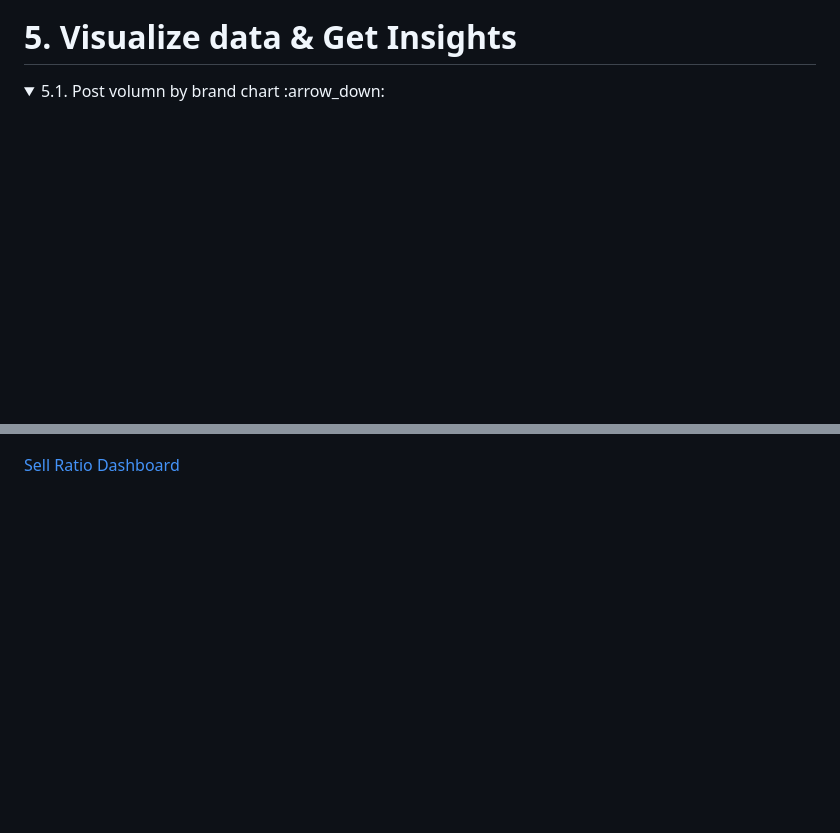
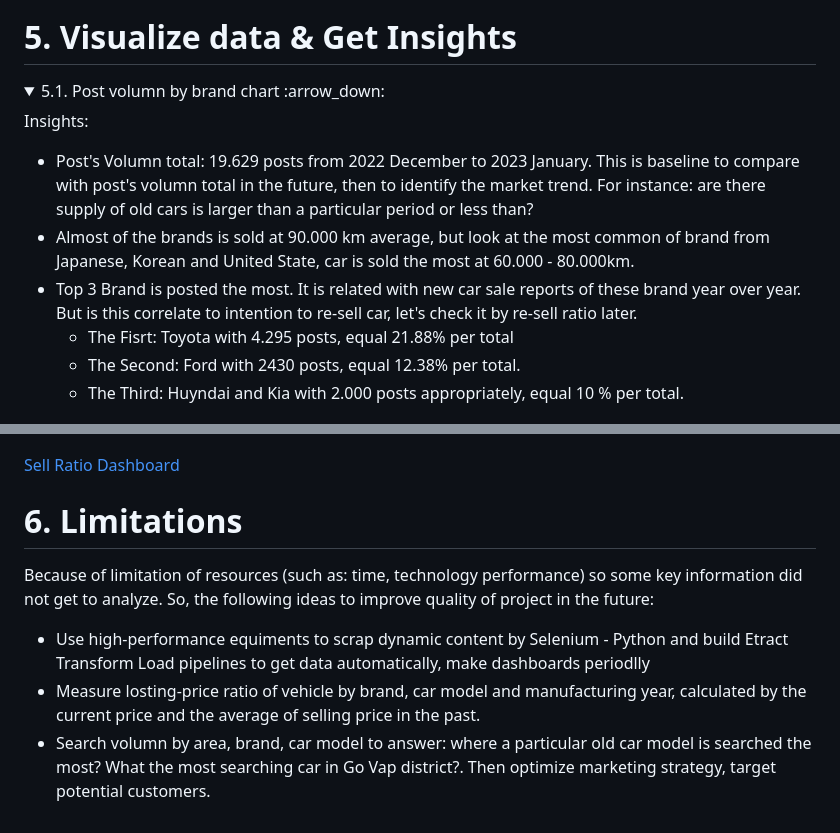
Before and after one commit to Cong-hau/analyze-old-car-selling-posts, a Markdown page: README.md, 2 parts joined by grey strips. GitHub-like rendering; folded sections open; blank space fills up the shorter version.

```diff
--- a/README.md
+++ b/README.md
@@ -411,6 +411,14 @@ dis_hcm.to_csv('posts_groupby_district_hcm.csv', index= False)
 
 <details><summary> 5.1. Post volumn by brand chart :arrow_down: </summary>
 
+Insights:
+- Post's Volumn total: 19.629 posts from 2022 December to 2023 January. This is baseline to compare with post's volumn total in the future, then to identify the market trend. For instance: are there supply of old cars is larger than a particular period or less than?
+- Almost of the brands is sold at 90.000 km average, but look at the most common of brand from Japanese, Korean and United State, car is sold the most at 60.000 - 80.000km.
+- Top 3 Brand is posted the most. It is related with new car sale reports of these brand year over year. But is this correlate to intention to re-sell car, let's check it by re-sell ratio later.
+    - The Fisrt: Toyota with 4.295 posts, equal 21.88% per total
+    - The Second: Ford with 2430 posts, equal 12.38% per total.
+    - The Third: Huyndai and Kia with 2.000 posts appropriately, equal 10 % per total.
+
 ![image](https://github.com/Cong-hau/analyze-old-car-selling-posts/blob/1c9649ee937a2e03d87662cbbe8d31488342f2bc/images/brand's%20post.png)
 
 [Brand's post Dashboard](https://public.tableau.com/app/profile/l.h.u5510/viz/Book1_16759639143440/Dashboard3)
@@ -440,3 +491,10 @@ dis_hcm.to_csv('posts_groupby_district_hcm.csv', index= False)
 [Sell Ratio Dashboard](https://public.tableau.com/app/profile/l.h.u5510/viz/Book1_16759639143440/Dashboard5)
 
 </details>
+
+# 6. Limitations
+
+Because of limitation of resources (such as: time, technology performance) so some key information did not get to analyze. So, the following ideas to improve quality of project in the future:
+- Use high-performance equiments to scrap dynamic content by Selenium - Python and build Etract Transform Load pipelines to get data automatically, make dashboards periodlly
+- Measure losting-price ratio of vehicle by brand, car model and manufacturing year, calculated by the current price and the average of selling price in the past.
+- Search volumn by area, brand, car model to answer: where a particular old car model is searched the most? What the most searching car in Go Vap district?. Then optimize  marketing strategy, target potential customers.
```
Also changed, not shown: other parts of README.md (+43 -0 lines).
